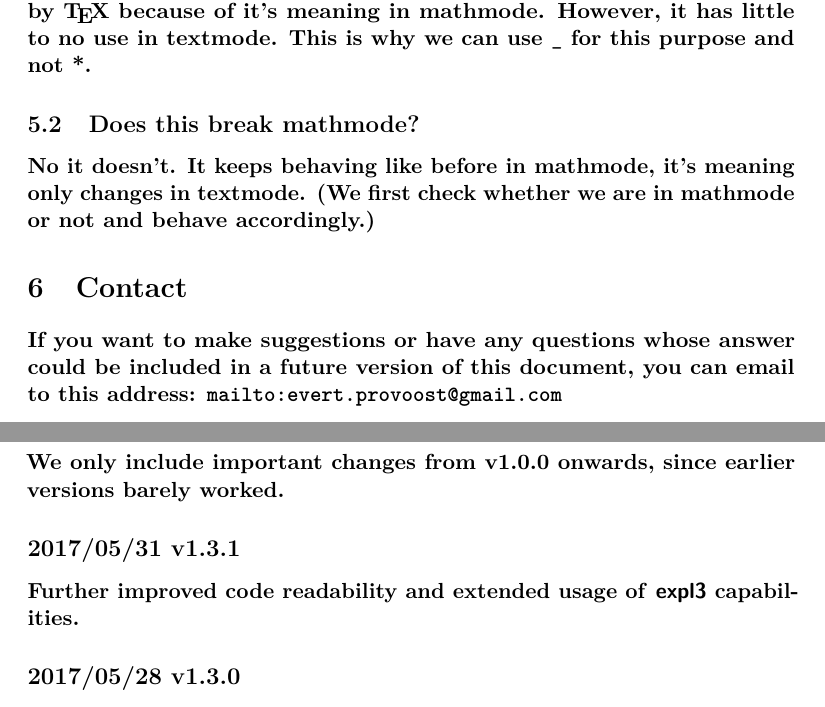
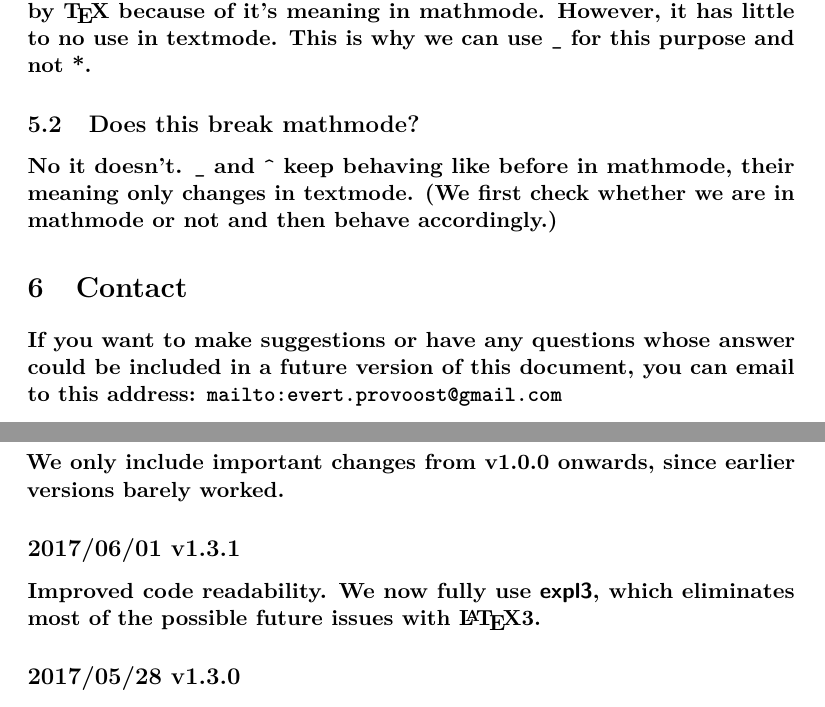
Before and after one commit to eprovst/easyformat, a LaTeX document (documentation/easyformat.tex, which reads easyformat.sty): two parts of pages 5 and 6 of 6, joined at a grey line, cut so that both start at the same text. Compiled offline with pdfLaTeX.

Commit message:
v1.3.1
Removed all remaining hacks, we now use pure expl3.

```diff
--- a/documentation/easyformat.tex
+++ b/documentation/easyformat.tex
@@ -14,7 +14,7 @@
 \def\labelitemi{--}
 
 \title{\pkg{easyformat}\\[.5em]
-		\large _the_ manual for the 2017/05/31 version (v1.3.1)}
+		\large _the_ manual for the 2017/06/01 version (v1.3.1)}
 
 \author{Evert Provoost}
 
@@ -239,7 +239,7 @@
 	To make * work we would have to make it an active character, however this would break things like |\section*{Art}|. The~|_| is already protected by \TeX\ because of it's meaning in mathmode. However, it has little to no use in textmode. This is why we can use~|_| for this purpose and not~*.
 
 	\subsection{Does this break mathmode?}
-	No it doesn't. It keeps behaving like before in mathmode, it's meaning only changes in textmode. (We first check whether we are in mathmode or not and behave accordingly.)
+	No it doesn't. |_| and |^| keep behaving like before in mathmode, their meaning only changes in textmode. (We first check whether we are in mathmode or not and then behave accordingly.)
 
 	\section{Contact\label{contact}}
 	If you want to make suggestions or have any questions whose answer could be included in a future version of this document, you can email to this address: \url{mailto:evert.provoost@gmail.com}
@@ -248,8 +248,9 @@
 	\section{Changelog}
 	We only include important changes from v1.0.0 onwards, since earlier versions barely worked.
 
-	\subsection*{2017/05/31 v1.3.1}
-	Further improved code readability and extended usage of \pkg{expl3} capabilities.
+	\subsection*{2017/06/01 v1.3.1}
+	Improved code readability.
+	We now fully use \pkg{expl3}, which eliminates most of the possible future issues with \LaTeX3.
 
 	\subsection*{2017/05/28 v1.3.0}
 	Removed forced re-enabling of the \pkg{easyformat}-syntax at the start of the document.
--- a/easyformat.sty
+++ b/easyformat.sty
@@ -19,24 +19,16 @@
 %%%%%%%%%%%%%%%%%%%%%%%%%%%%%%%%%%%%%%%%%%%%%%%%%%%%%%%%%%%%%%%%%%%%%%%%%%%
 
 
-%% CHANGES SINCE v1.3.0:
-%    Further cleaned up source and used expl3.
-
-
 %% NOTES TO FUTURE:
 %    In LaTeX3 the `New Font Selection Scheme' is replaced
 %    by xfss (xfont). Moving will require some research.
-
-
-%% WAIT! This package doesn't use the LaTeX3 naming conventions?!
-%      Yeah, since we make _ an active character, we can't. Sorry.
 
 
 %% Administration...
 \RequirePackage{expl3}[2015/11/11]
 \ProvidesExplPackage
   {easyformat}
-  {2017/05/31}
+  {2017/06/01}
   {1.3.1}
   {Easily add boldface, italics and smallcaps.}
 
@@ -57,17 +49,17 @@
 
 \cs_new:Npn \enableeasyformat
   {
-    \setundact
-    \setciract
+    \char_set_catcode_active:N {\_}
+    \char_set_catcode_active:N {\^}
   }
 
 \cs_new:Npn \disableeasyformat
   {
-    \setundsub
-    \setcirsup
+    \char_set_catcode_math_subscript:N {\_}
+    \char_set_catcode_math_superscript:N {\^}
   }
 
-% Add macros which change the fontshape, fontseries and fontfamily.
+% Add macros which change the font shape, font series and font family.
 \cs_new:Npn \setffamily #1
   {
     \fontfamily {#1}
@@ -110,73 +96,95 @@
 
 %% Variables
 % Remember the style before changing to italics/boldface/smallcaps.
-\str_new:N \@prev@shape
-\str_set:Nx \@prev@shape {\shapedefault}
+\str_new:N \l_prev_shape_str
+\str_set:Nx \l_prev_shape_str {\shapedefault}
 
-\str_new:N \@prev@case
-\str_set:Nx \@prev@case {\shapedefault}
-% Case is the option used in XFSS, however in LaTeX2e's NFSS,
-% smallcaps is a kind of shape.
+% Case is the option used in XFSS, however do note that in
+% LaTeX2e's NFSS, smallcaps is a kind of shape.
+\str_new:N \l_prev_case_str
+\str_set:Nx \l_prev_case_str {\shapedefault}
 
-\str_new:N \@prev@series
-\str_set:Nx \@prev@series {\seriesdefault}
+\str_new:N \l_prev_series_str
+\str_set:Nx \l_prev_series_str {\seriesdefault}
 
 
 %% Formating handling
 % Switch italics on or off.
-\cs_new:Npn \@handle@italics
+\cs_new:Npn \efor_handle_italics
   {
     \str_if_eq:NNTF {\f@shape} {\itdefault}
       {
-        \setfshape {\@prev@shape}
-        \str_set:Nx \@prev@shape {\shapedefault}
+        \setfshape {\l_prev_shape_str}
+        \str_set:Nx \l_prev_shape_str {\shapedefault}
         % \maybe@ic adds italics correction if needed.
         % Probably becomes \xfss_maybe_ic: in LaTeX3.
         \maybe@ic
       }
       {
-        \str_set:Nx \@prev@shape {\f@shape}
+        \str_set:Nx \l_prev_shape_str {\f@shape}
         \itshape
       }
   }
 
 % Switch smallcaps on or off.
-\cs_new:Npn \@handle@smallcaps
+\cs_new:Npn \efor_handle_smallcaps
   {
     \str_if_eq:NNTF {\f@shape} {\scdefault}
       {
-        \setfshape {\@prev@case}
-        \str_set:Nx \@prev@case {\shapedefault}
+        \setfshape {\l_prev_case_str}
+        \str_set:Nx \l_prev_case_str {\shapedefault}
       }
       {
-        \str_set:Nx \@prev@case {\f@shape}
+        \str_set:Nx \l_prev_case_str {\f@shape}
         \scshape
       }
   }
 
 % Switch boldface on or off.
-\cs_new:Npn \@handle@boldface
+\cs_new:Npn \efor_handle_boldface
   {
     \str_if_eq:NNTF {\f@series} {\bfdefault}
       {
-        \setfseries {\@prev@series}
-        \str_set:Nx \@prev@series {\seriesdefault}
+        \setfseries {\l_prev_series_str}
+        \str_set:Nx \l_prev_series_str {\seriesdefault}
       }
       {
-        \str_set:Nx \@prev@series {\f@series}
+        \str_set:Nx \l_prev_series_str {\f@series}
         \bfseries
       }
   }
 
 
-%% Aliases for expl3
-% Make aliases for some LaTeX3 macros as _ isn't allowed later on.
-\cs_set_eq:NN \@mode@if@math \mode_if_math:TF
-\cs_set_eq:NN \@peek@meaning@remove \peek_meaning_remove:NTF
+%% Handling the syntax
+% This is where the magic happens (also differentiates between
+% text- and mathmode.)
 
-% Yes I could use \sb and \sp but those might be dodgy...
-\tl_set_eq:NN \@math@subscript@token \c_math_subscript_token
-\tl_set_eq:NN \@math@superscript@token \c_math_superscript_token
+% These are protected because they should also work in eg. \section{}
+
+% Syntax handling for the underscore: italics and boldface.
+\cs_new_protected:Npn \efor_syntax_underscore
+  {
+    \mode_if_math:TF
+      { \c_math_subscript_token }
+      {
+        \peek_charcode_remove:NTF _
+          % The second underscore is removed when detected.
+          { \efor_handle_boldface }
+          { \efor_handle_italics }
+      }
+  }
+
+% Syntax handling for the circonflex: smallcaps.
+\cs_new_protected:Npn \efor_syntax_circonflex
+  {
+    \mode_if_math:TF
+      { \c_math_superscript_token }
+      { \efor_handle_smallcaps }
+  }
+
+% Now give the underscore and the circonflex their behaviour.
+\char_set_active_eq:NN _ \efor_syntax_underscore
+\char_set_active_eq:NN ^ \efor_syntax_circonflex
 
 
 %% Activate the systems!
@@ -185,37 +193,6 @@
 
 % Now enable the easyformat syntax.
 \enableeasyformat
-
-% Now finally add the new syntax in the document part.
-\AtBeginDocument
-  {
-    % We do not re-enable easyformat here, since that could
-    % cause unexpected behaviour. We tested if this causes errors.
-
-    % This is where the magic happens (also differentiates between
-    % the text and math mode.)
-
-    % These are protected because it should work in eg. \section{}
-
-    \protected\def _%
-      {%
-        \@mode@if@math
-          {\@math@subscript@token}
-          {%
-            \@peek@meaning@remove _
-            % The second underscore is removed when detected.
-            {\@handle@boldface}
-            {\@handle@italics}%
-          }%
-      }
-
-    \protected\def ^%
-      {%
-        \@mode@if@math
-          {\@math@superscript@token}
-          {\@handle@smallcaps}%
-      }
-  }
 
 
 %% Cleanup aka: Disable the systems!
```
Also changed, not shown: EFOR-test.tex (+3 -3 lines), EFOR-test.pdf, documentation/easyformat.pdf, easyformat.sty (24 more changed lines).
